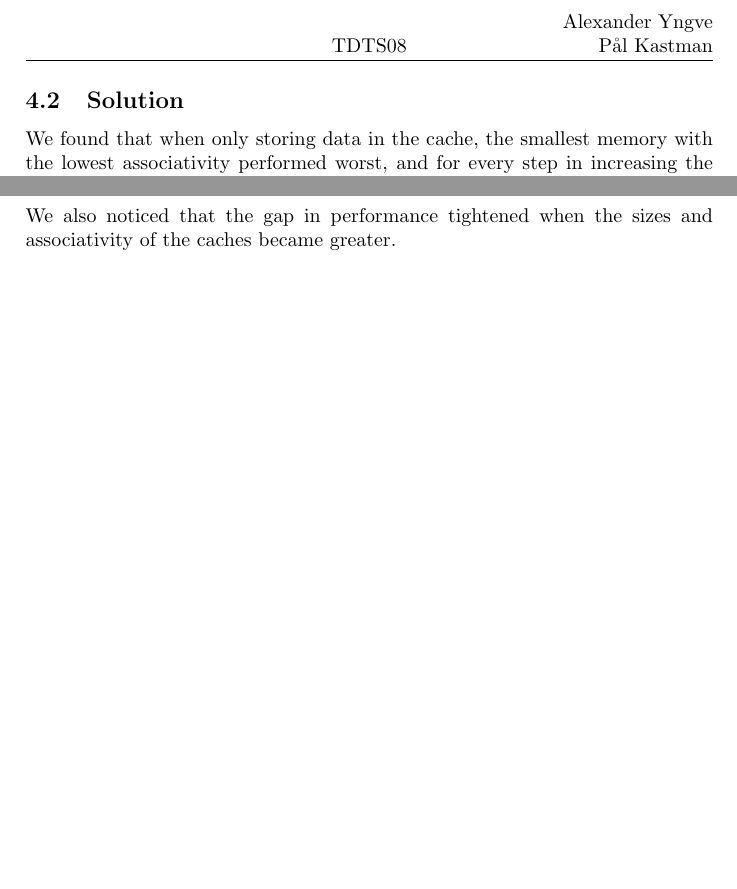
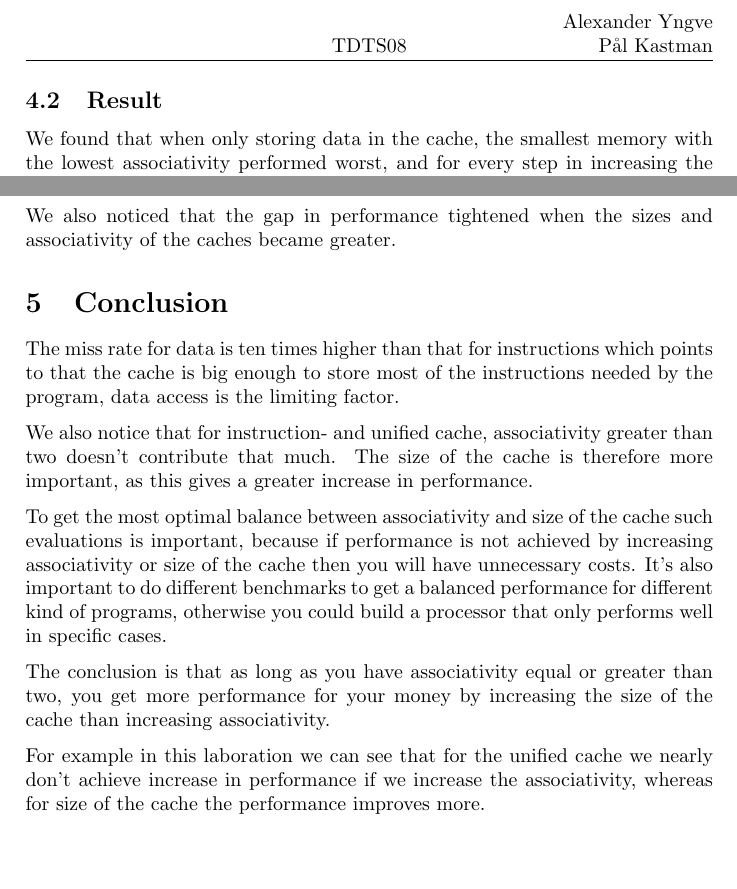
Before and after one commit to ultralaserdeluxe/tdts08, a LaTeX document (lab1/rapport/rapport.tex): two parts of pages 5 and 6 of 6, joined at a grey line, cut so that both start at the same text. Compiled offline with pdfLaTeX.

Commit message:
updated report accorinding to comments by assistant

```diff
--- a/lab1/rapport/rapport.tex
+++ b/lab1/rapport/rapport.tex
@@ -136,7 +136,7 @@ Here we analyze how the cache memory performs when it only handles data, instruc
 \subsection{Description}
 For the three test cases we tested with caches of size ranging from 128kB up to 4096kB. For each size in memory we also tested with associativity ranging from 1 to 8.
 
-\subsection{Solution}
+\subsection{Result}
 We found that when only storing data in the cache, the smallest memory with the lowest associativity performed worst, and for every step in increasing the memory size and the associativity the performance also increased, this can be seen in figure \ref{fig:data-cache}.
 
 \begin{figure}[H]
@@ -166,4 +166,14 @@ And finally when storing both data and instructions the biggest memory was again
 
 We also noticed that the gap in performance tightened when the sizes and associativity of the caches became greater.
 
+\section{Conclusion}
+The miss rate for data is ten times higher than that for instructions which points to that the cache is big enough to store most of the instructions needed by the program, data access is the limiting factor.
+
+We also notice that for instruction- and unified cache, associativity greater than two doesn't contribute that much. The size of the cache is therefore more important, as this gives a greater increase in performance.
+
+To get the most optimal balance between associativity and size of the cache such evaluations is important, because if performance is not achieved by increasing associativity or size of the cache then you will have unnecessary costs. It's also important to do different benchmarks to get a balanced performance for different kind of programs, otherwise you could build a processor that only performs well in specific cases.
+
+The conclusion is that as long as you have associativity equal or greater than two, you get more performance for your money by increasing the size of the cache than increasing associativity.
+
+For example in this laboration we can see that for the unified cache we nearly don't achieve increase in performance if we increase the associativity, whereas for size of the cache the performance improves more.
 \end{document}
```
Also changed, not shown: lab1/rapport/pdf/rapport.pdf.
